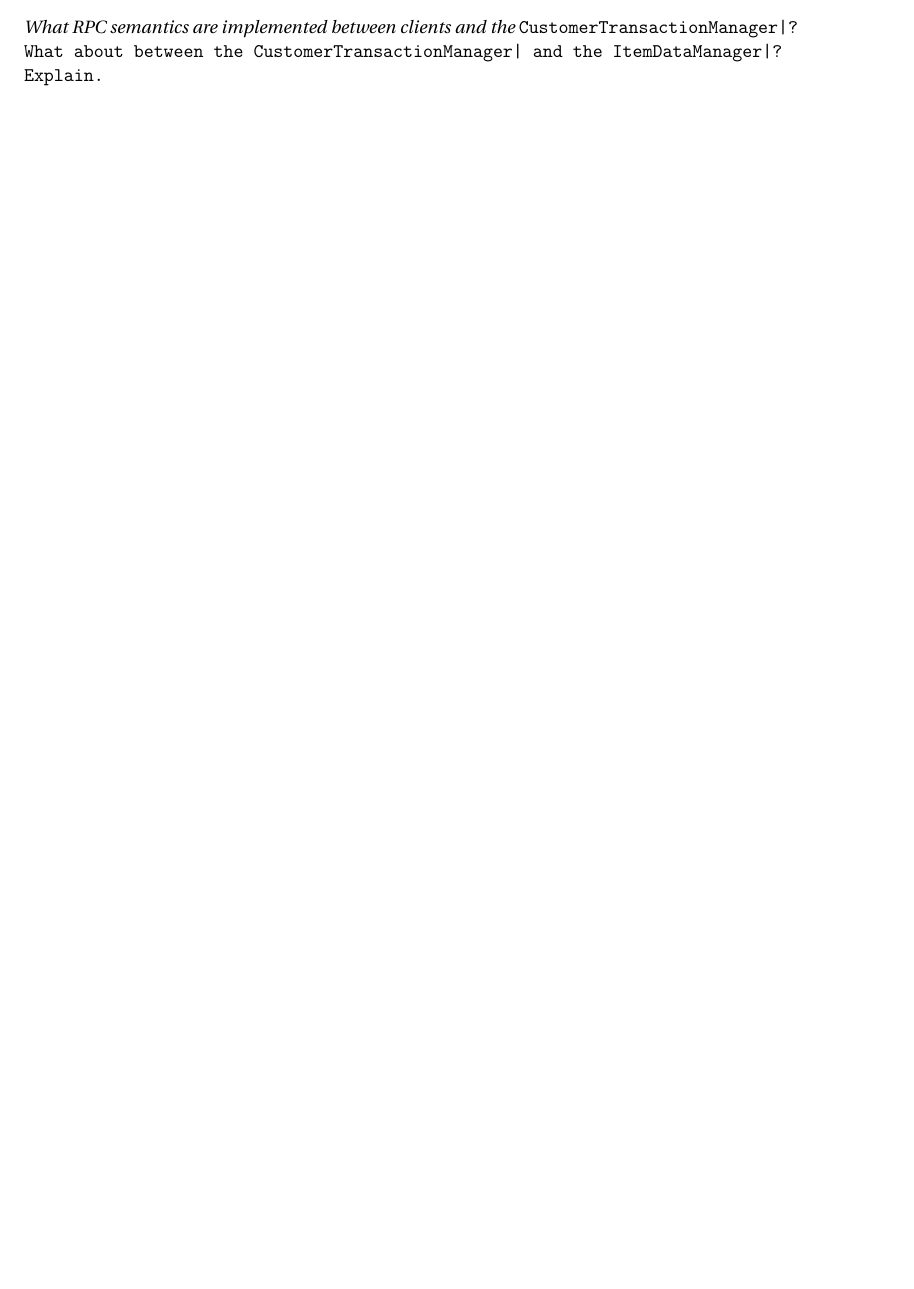
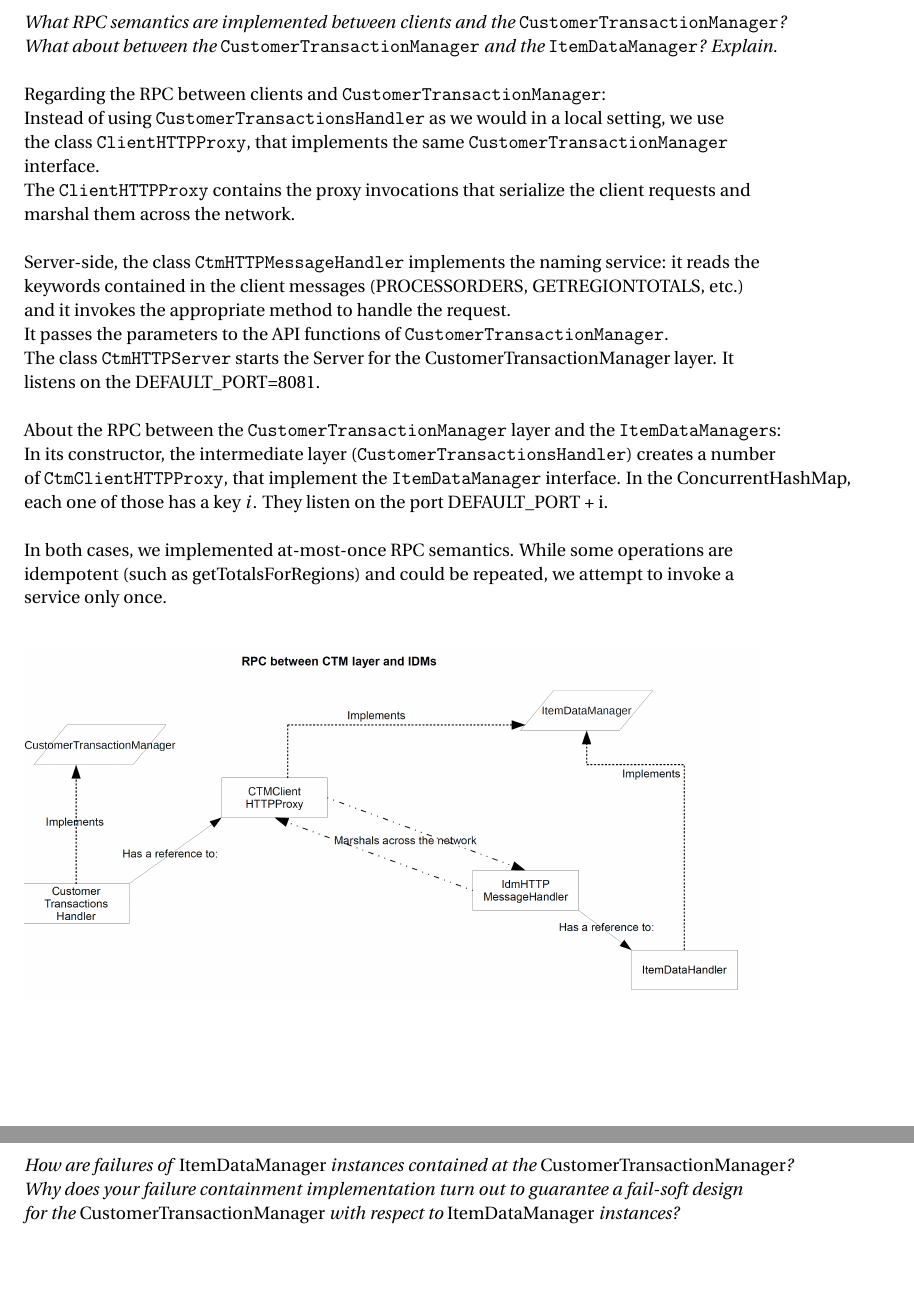
Before and after one commit to AndreaLK3/ACS-Exam, a LaTeX document (Report.tex): part of page 8 of 8 before the commit and two parts of pages 9 and 10 of 10 after it, the two joined at a grey line, cut so that both start at the same text, the shorter picture padded with empty space. Compiled offline with pdfLaTeX; an older LaTeX class or package is replaced by its successor.

Commit message:
report, Q 1.1 and 1.2

```diff
--- a/Report.tex
+++ b/Report.tex
@@ -364,12 +367,28 @@ A private \verb|List<ItemPurchase>| contains the item purchases associated with
 ~\\
-\textit{What RPC semantics are implemented between clients and the \verb|CustomerTransactionManager|? What about between the
-\verb|CustomerTransactionManager| and the \verb|ItemDataManager|? Explain.
-}
-
-
-
-
-
-
+\textit{What RPC semantics are implemented between clients and the }\verb|CustomerTransactionManager|\textit{? What about between the} \verb|CustomerTransactionManager|\textit{ and the }\verb|ItemDataManager|\textit{? Explain.}
+~\\
+Regarding the RPC between clients and \verb|CustomerTransactionManager|:\\
+Instead of using \verb|CustomerTransactionsHandler| as we would in a local setting, we use the class \verb|ClientHTTPProxy|, that implements the same \verb|CustomerTransactionManager| interface.\\
+The \verb|ClientHTTPProxy| contains the proxy invocations that serialize the client requests and marshal them across the network.\\
+~\\
+Server-side, the class \verb|CtmHTTPMessageHandler| implements the naming service: it reads the keywords contained in the client messages (PROCESSORDERS, GETREGIONTOTALS, etc.) and it invokes the appropriate method to handle the request. \\
+It passes the parameters to the API functions of \verb|CustomerTransactionManager|.
+~\\
+The class \verb|CtmHTTPServer| starts the Server for the CustomerTransactionManager layer. It listens on the DEFAULT\_PORT=8081.\\
+~\\
+About the RPC between the \verb|CustomerTransactionManager| layer and the \verb|ItemDataManager|s:\\
+In its constructor, the intermediate layer (\verb|CustomerTransactionsHandler|) creates a number of \verb|CtmClientHTTPProxy|, that implement the \verb|ItemDataManager| interface. In the ConcurrentHashMap, each one of those has a key $i$. They listen on the port DEFAULT\_PORT + i.\\
+~\\
+In both cases, we implemented at-most-once RPC semantics. While some operations are idempotent (such as getTotalsForRegions) and could be repeated, we attempt to invoke a service only once.\\
+~\\
+\begin{figure}[h]
+	 \includegraphics[width=1.0\textwidth,center]{RPC.png}
+\end{figure}
+~\\
+\textit{How are failures of }ItemDataManager\textit{ instances contained at the}
+CustomerTransactionManager\textit{? Why does your failure containment implementation turn}
+\textit{out to guarantee a fail-soft design for the }CustomerTransactionManager\textit{ with respect to}
+ItemDataManager\textit{ instances?}\\
+~\\
 
 \end{document}
```
Also changed, not shown: Images.pdf (added), PackageStructure.png (added), RPC.png (added), Report.pdf, ReportImages/PackageStructure.png (added), ReportImages/RPC.png (added), Report.tex (9 more changed lines), 4 other files.
